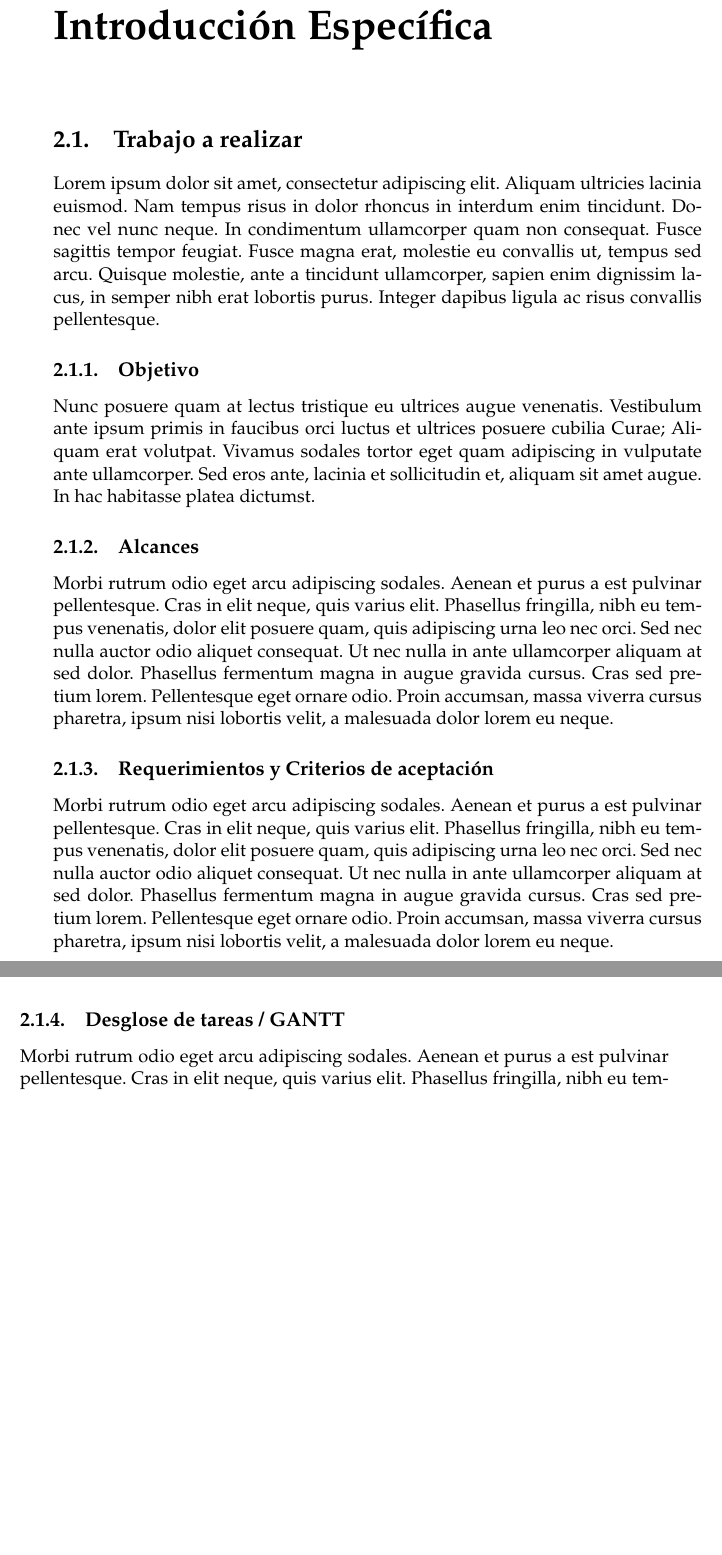
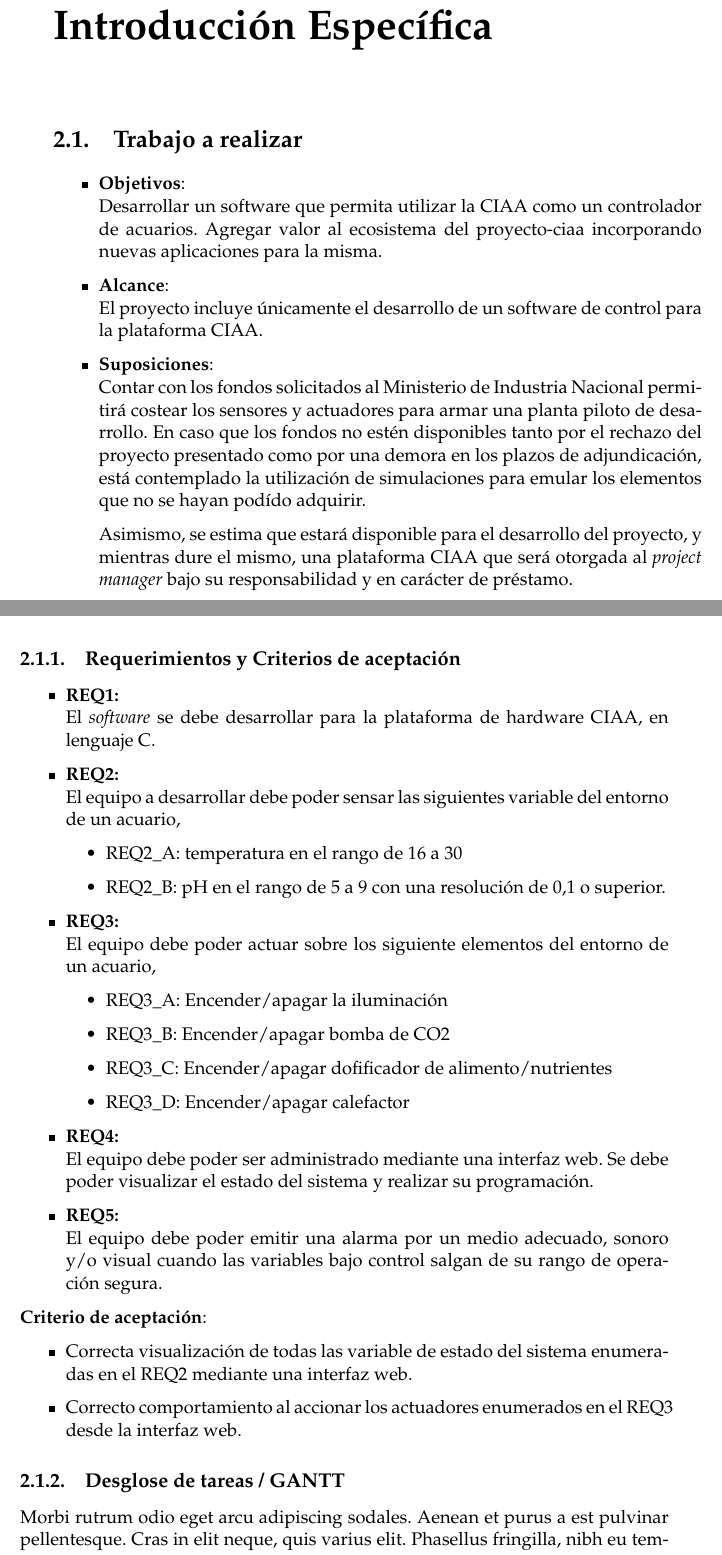
Before and after one commit to Juanvmont/TesisCESE, a LaTeX thesis (memoria.tex, which reads Chapters/Chapter2.tex): two parts of pages 21 and 22 of 28 before the commit and two parts of pages 21 and 22 of 30 after it, joined at a grey line, cut so that both start at the same text, the shorter picture padded with empty space. Compiled offline with pdfLaTeX.

Commit message:
Cambios durante la clase del sábado

```diff
--- a/Chapters/Chapter2.tex
+++ b/Chapters/Chapter2.tex
@@ -10,28 +10,72 @@
 
 \section{Trabajo a realizar}
 
-Lorem ipsum dolor sit amet, consectetur adipiscing elit. Aliquam ultricies lacinia euismod. Nam tempus risus in dolor rhoncus in interdum enim tincidunt. Donec vel nunc neque. In condimentum ullamcorper quam non consequat. Fusce sagittis tempor feugiat. Fusce magna erat, molestie eu convallis ut, tempus sed arcu. Quisque molestie, ante a tincidunt ullamcorper, sapien enim dignissim lacus, in semper nibh erat lobortis purus. Integer dapibus ligula ac risus convallis pellentesque.
 
 %-----------------------------------
 %	SUBSECTION 1
 %-----------------------------------
-\subsection{Objetivo}
+%\subsection{Objetivo}
+\begin{itemize}
 
-Nunc posuere quam at lectus tristique eu ultrices augue venenatis. Vestibulum ante ipsum primis in faucibus orci luctus et ultrices posuere cubilia Curae; Aliquam erat volutpat. Vivamus sodales tortor eget quam adipiscing in vulputate ante ullamcorper. Sed eros ante, lacinia et sollicitudin et, aliquam sit amet augue. In hac habitasse platea dictumst.
+\item \textbf{Objetivos}:\\
+	Desarrollar un software que permita utilizar la CIAA como un controlador de acuarios. Agregar valor al ecosistema del proyecto-ciaa incorporando nuevas aplicaciones para la misma.
 
+	\item \textbf{Alcance}:\\
+	El proyecto incluye únicamente el desarrollo de un software de control para la plataforma CIAA.
+
+%	\item \textbf{Criterio de aceptación}:
+%	\begin{itemize}
+%		\item Correcta visualización de todas las variable de estado del sistema enumeradas en el REQ2 mediante una interfaz web.
+%		\item Correcto comportamiento al accionar los actuadores enumerados en el REQ3 desde la interfaz web.
+%	\end{itemize}
+
+%	\item \textbf{Restricciones}:\\
+%	Finalización del proyecto 15 de diciembre de 2015
+
+	\item \textbf{Suposiciones}:\\
+	Contar con los fondos solicitados al Ministerio de Industria Nacional permitirá costear los sensores y actuadores para armar una planta piloto de desarrollo.  En caso que los fondos no estén disponibles tanto por el rechazo del proyecto presentado como por una demora en los plazos de adjundicación, está contemplado la utilización de simulaciones para emular los elementos que no se hayan podído adquirir.
+
+	Asimismo, se estima que estará disponible para el desarrollo del proyecto, y mientras dure el mismo, una plataforma CIAA que será otorgada al \textit{project manager} bajo su responsabilidad y en carácter de préstamo.
+
+	\end{itemize}
 %-----------------------------------
 %	SUBSECTION 2
 %-----------------------------------
 
-\subsection{Alcances}
-Morbi rutrum odio eget arcu adipiscing sodales. Aenean et purus a est pulvinar pellentesque. Cras in elit neque, quis varius elit. Phasellus fringilla, nibh eu tempus venenatis, dolor elit posuere quam, quis adipiscing urna leo nec orci. Sed nec nulla auctor odio aliquet consequat. Ut nec nulla in ante ullamcorper aliquam at sed dolor. Phasellus fermentum magna in augue gravida cursus. Cras sed pretium lorem. Pellentesque eget ornare odio. Proin accumsan, massa viverra cursus pharetra, ipsum nisi lobortis velit, a malesuada dolor lorem eu neque.
+%\subsection{Alcances}
+%Morbi rutrum odio eget arcu adipiscing sodales. Aenean et purus a est pulvinar pellentesque. Cras in elit neque, quis varius elit. Phasellus fringilla, nibh eu tempus venenatis, dolor elit posuere quam, quis adipiscing urna leo nec orci. Sed nec nulla auctor odio aliquet consequat. Ut nec nulla in ante ullamcorper aliquam at sed dolor. Phasellus fermentum magna in augue gravida cursus. Cras sed pretium lorem. Pellentesque eget ornare odio. Proin accumsan, massa viverra cursus pharetra, ipsum nisi lobortis velit, a malesuada dolor lorem eu neque.
 
 %-----------------------------------
 %	SUBSECTION 3
 %-----------------------------------
+\clearpage
+\subsection{Requerimientos y Criterios de aceptación}
 
-\subsection{Requerimientos y Criterios de aceptación}
-Morbi rutrum odio eget arcu adipiscing sodales. Aenean et purus a est pulvinar pellentesque. Cras in elit neque, quis varius elit. Phasellus fringilla, nibh eu tempus venenatis, dolor elit posuere quam, quis adipiscing urna leo nec orci. Sed nec nulla auctor odio aliquet consequat. Ut nec nulla in ante ullamcorper aliquam at sed dolor. Phasellus fermentum magna in augue gravida cursus. Cras sed pretium lorem. Pellentesque eget ornare odio. Proin accumsan, massa viverra cursus pharetra, ipsum nisi lobortis velit, a malesuada dolor lorem eu neque.
+\begin{itemize}
+	\item \textbf{REQ1:}\\ El \textit{software} se debe desarrollar para la plataforma de hardware CIAA, en lenguaje C.
+	\item \textbf{REQ2:}\\ El equipo a desarrollar debe poder sensar las siguientes variable del entorno de un acuario,
+	\begin{itemize}
+		\item REQ2\_A: temperatura en el rango de 16 a 30 %°C con una resolución de 0,5 °C o superior.
+		\item REQ2\_B: pH en el rango de 5 a 9 con una resolución de 0,1 o superior.
+%		\item REQ2\_C: nivel de agua alto o bajo
+	\end{itemize}
+	\item \textbf{REQ3:}\\ El equipo debe poder actuar sobre los siguiente elementos del entorno de un acuario,
+	\begin{itemize}
+		\item REQ3\_A: Encender/apagar la iluminación
+%		\item REQ3\_B: Encender/apagar bombas para el llenado/vaciado de agua
+		\item REQ3\_B: Encender/apagar bomba de CO2
+		\item REQ3\_C: Encender/apagar dofificador de alimento/nutrientes
+		\item REQ3\_D: Encender/apagar calefactor
+	\end{itemize}
+	\item \textbf{REQ4:}\\ El equipo debe poder ser administrado mediante una interfaz web. Se debe poder visualizar el estado del sistema y realizar su programación.
+	\item \textbf{REQ5:}\\ El equipo debe poder emitir una alarma por un medio adecuado, sonoro y/o visual cuando las variables bajo control salgan de su rango de operación segura.
+\end{itemize}
+
+\textbf{Criterio de aceptación}:
+	\begin{itemize}
+		\item Correcta visualización de todas las variable de estado del sistema enumeradas en el REQ2 mediante una interfaz web.
+		\item Correcto comportamiento al accionar los actuadores enumerados en el REQ3 desde la interfaz web.
+	\end{itemize}
 
 %-----------------------------------
 %	SUBSECTION 4
```
Also changed, not shown: Chapters/Chapter1.tex (+56 -3 lines), Chapters/Chapter2.tex (26 more changed lines).
